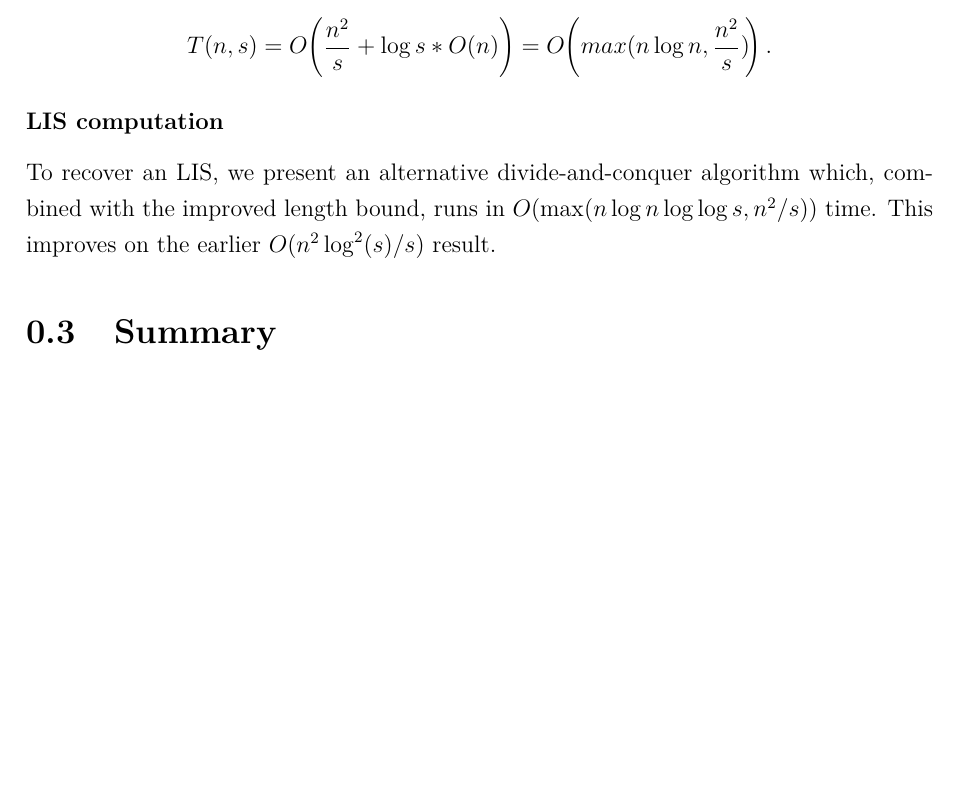
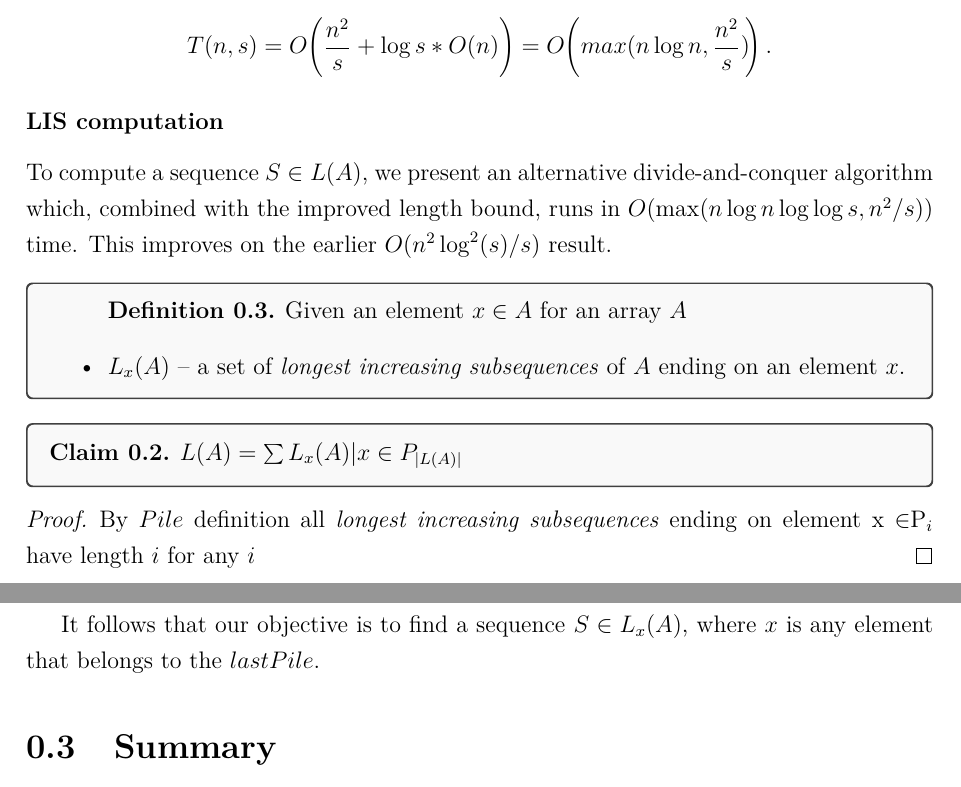
Before and after one commit to m4jkiuwr/lis-small-space, a LaTeX document (main.tex): part of page 6 of 7 before the commit and two parts of pages 6 and 7 of 8 after it, the two joined at a grey line, cut so that both start at the same text, the shorter picture padded with empty space. Compiled offline with pdfLaTeX.

Commit message:
begun proof of LIS computation and switched to set def. of L(A)

```diff
--- a/main.tex
+++ b/main.tex
@@ -169,7 +169,22 @@ It is established in \cite{kiyomi2017space} that $K = O(\frac{n}{s})$, which giv
 T(n,s) = O\!\left(\frac{n^2}{s} + \log{s}*O(n)\right) = O\!\left(max(n\log{n}, \frac{n^2}{s})\!\right).
 \]
 \subsubsection{LIS computation}
-To recover an LIS, we present an alternative divide-and-conquer algorithm which, combined with the improved length bound, runs in $O\!\left(\max(n \log n \log \log s, n^2/s)\right)$ time. This improves on the earlier $O(n^2 \log^2(s) / s)$ result.
+To compute a sequence $S \in L(A)$, we present an alternative divide-and-conquer algorithm which, combined with the improved length bound, runs in $O\!\left(\max(n \log n \log \log s, n^2/s)\right)$ time. This improves on the earlier $O(n^2 \log^2(s) / s)$ result.
+
+\begin{definition}
+\begin{itemize}
+    Given an element $x \in A$ for an array $A$
+    \item $L_x(A)$ -- a set of \emph{longest increasing subsequences} of $A$ ending on an element $x$.
+\end{itemize}
+\end{definition}
+\begin{claim}
+$L(A) = \sum{L_x(A) | x \in P_{|L(A)|}}$
+\end{claim}
+\begin{proof}
+By $Pile$ definition all \emph{longest increasing subsequences} ending on element x \in $P_i$ have length $i$ for any $i$
+\end{proof}
+It follows that our objective is to find a sequence $S \in L_x(A)$, where $x$ is any element that belongs to the $last Pile$.
+
 
 \section{Summary}
 \subsection{Conclusion}
```
Also changed, not shown: main.tex (6 more changed lines).
